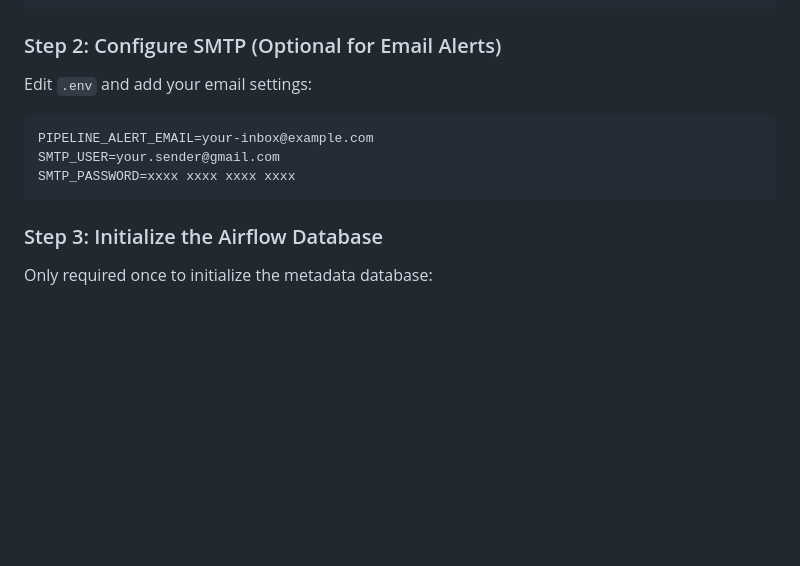
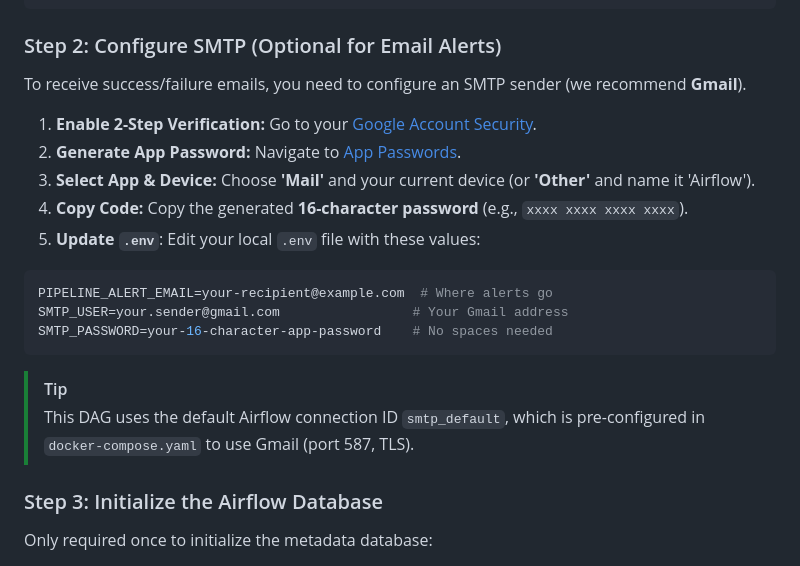
Before and after one commit to nirajmehta960/MLOps-Labs, a Markdown page: Lab 5 - Airflow_Labs/README.md, the part around the change. GitHub-like rendering; blank space fills up the shorter version.

Commit message:
docs: Detail SMTP setup steps and links in README

````diff
--- a/Lab 5 - Airflow_Labs/README.md
+++ b/Lab 5 - Airflow_Labs/README.md
@@ -76,13 +76,22 @@ chmod +x setup.sh
 
 ### Step 2: Configure SMTP (Optional for Email Alerts)
 
-Edit `.env` and add your email settings:
+To receive success/failure emails, you need to configure an SMTP sender (we recommend **Gmail**).
+
+1.  **Enable 2-Step Verification:** Go to your [Google Account Security](https://myaccount.google.com/security).
+2.  **Generate App Password:** Navigate to [App Passwords](https://myaccount.google.com/apppasswords).
+3.  **Select App & Device:** Choose **'Mail'** and your current device (or **'Other'** and name it 'Airflow').
+4.  **Copy Code:** Copy the generated **16-character password** (e.g., `xxxx xxxx xxxx xxxx`).
+5.  **Update `.env`**: Edit your local `.env` file with these values:
 
 ```bash
-PIPELINE_ALERT_EMAIL=your-inbox@example.com
-SMTP_USER=your.sender@gmail.com
-SMTP_PASSWORD=xxxx xxxx xxxx xxxx
+PIPELINE_ALERT_EMAIL=your-recipient@example.com  # Where alerts go
+SMTP_USER=your.sender@gmail.com                 # Your Gmail address
+SMTP_PASSWORD=your-16-character-app-password    # No spaces needed
 ```
+
+> [!TIP]
+> This DAG uses the default Airflow connection ID `smtp_default`, which is pre-configured in `docker-compose.yaml` to use Gmail (port 587, TLS).
 
 ### Step 3: Initialize the Airflow Database
 
````
